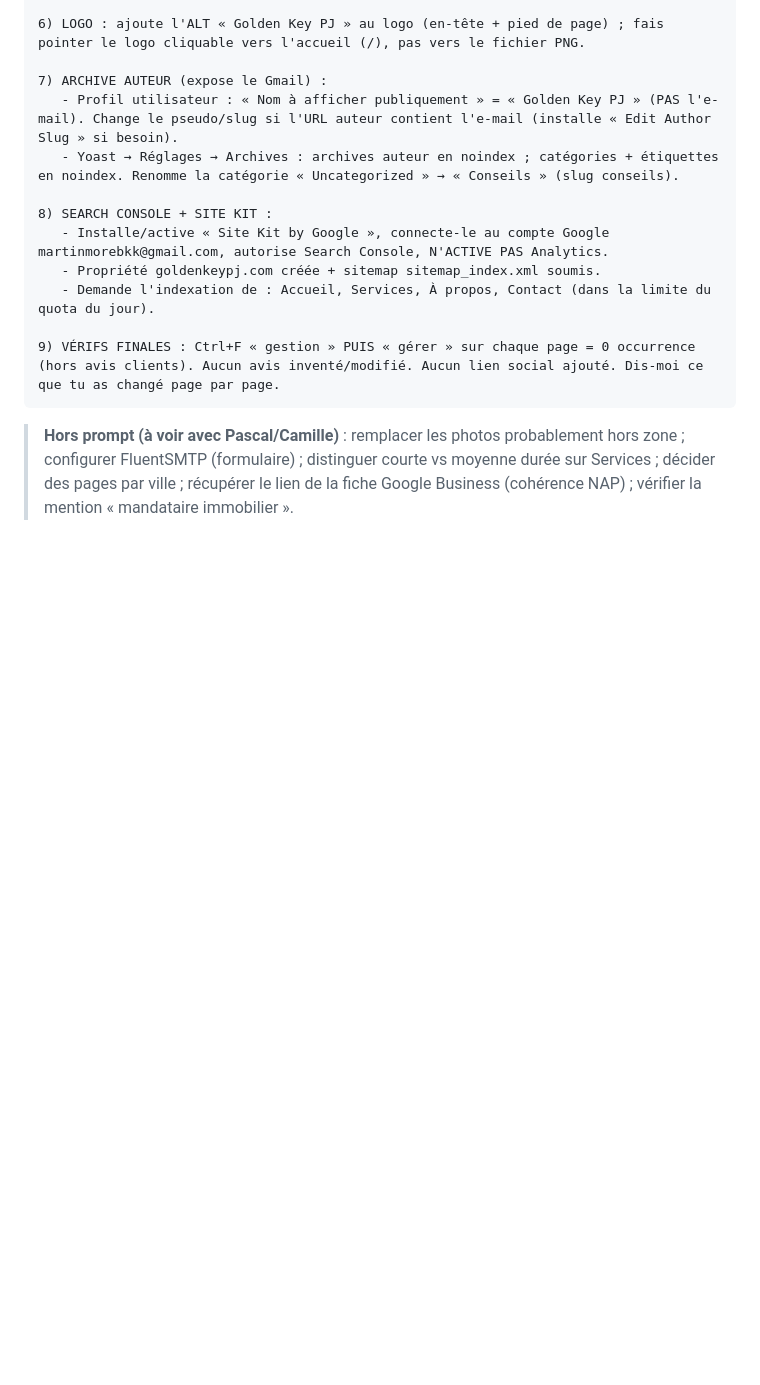
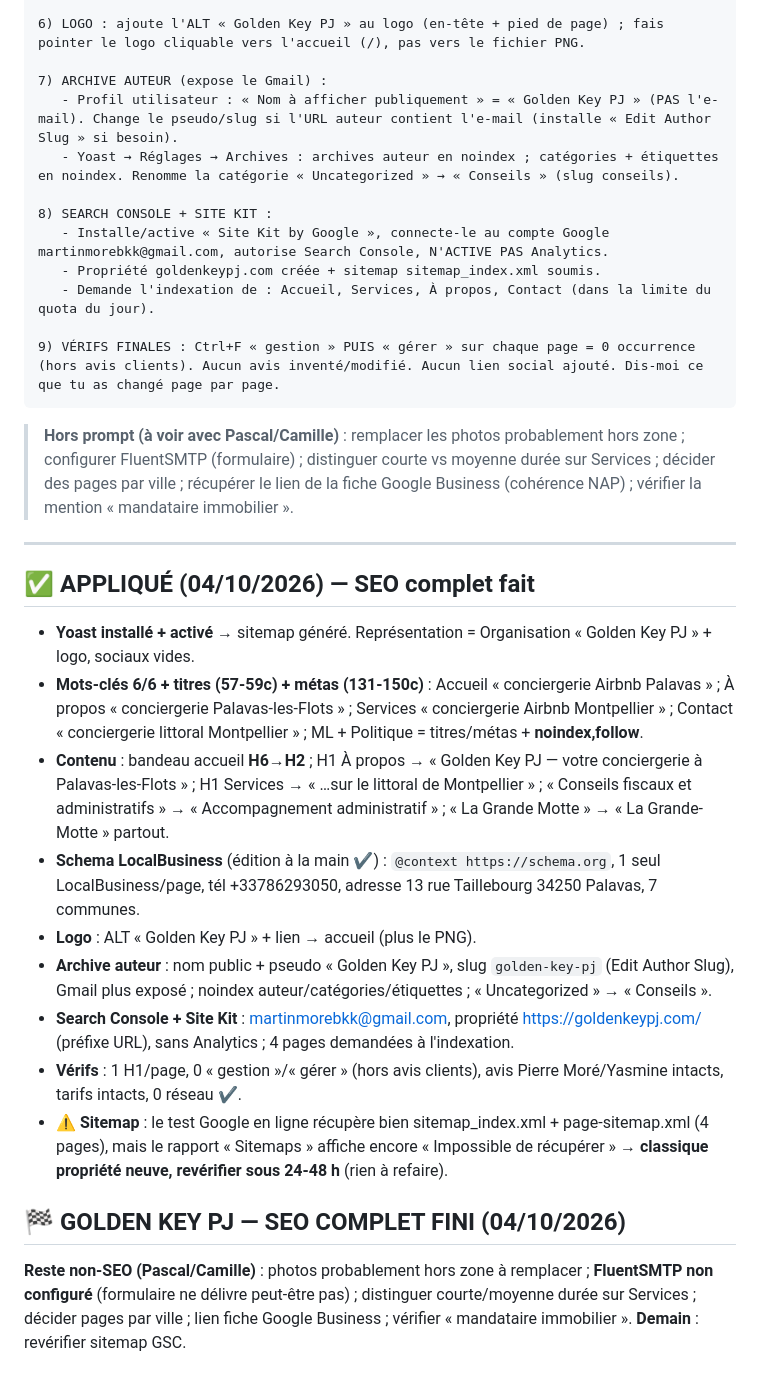
Before and after one commit to xSARRASx/site-seb-, a Markdown page: docs/goldenkeypj-audit.md, the part around the change. GitHub-like rendering; blank space fills up the shorter version.

Commit message:
Golden Key PJ: SEO complet applique (Yoast+schema+Search Console) -> FINI

````diff
--- a/docs/goldenkeypj-audit.md
+++ b/docs/goldenkeypj-audit.md
@@ -141,3 +141,19 @@ Enregistre, puis vérifie sur le script HTML d'une page publique que "@context":
 ```
 
 > **Hors prompt (à voir avec Pascal/Camille)** : remplacer les photos probablement hors zone ; configurer FluentSMTP (formulaire) ; distinguer courte vs moyenne durée sur Services ; décider des pages par ville ; récupérer le lien de la fiche Google Business (cohérence NAP) ; vérifier la mention « mandataire immobilier ».
+
+---
+
+## ✅ APPLIQUÉ (04/10/2026) — SEO complet fait
+- **Yoast installé + activé** → sitemap généré. Représentation = Organisation « Golden Key PJ » + logo, sociaux vides.
+- **Mots-clés 6/6 + titres (57-59c) + métas (131-150c)** : Accueil « conciergerie Airbnb Palavas » ; À propos « conciergerie Palavas-les-Flots » ; Services « conciergerie Airbnb Montpellier » ; Contact « conciergerie littoral Montpellier » ; ML + Politique = titres/métas + **noindex,follow**.
+- **Contenu** : bandeau accueil **H6→H2** ; H1 À propos → « Golden Key PJ — votre conciergerie à Palavas-les-Flots » ; H1 Services → « …sur le littoral de Montpellier » ; « Conseils fiscaux et administratifs » → « Accompagnement administratif » ; « La Grande Motte » → « La Grande-Motte » partout.
+- **Schema LocalBusiness** (édition à la main ✔) : `@context https://schema.org`, 1 seul LocalBusiness/page, tél +33786293050, adresse 13 rue Taillebourg 34250 Palavas, 7 communes.
+- **Logo** : ALT « Golden Key PJ » + lien → accueil (plus le PNG).
+- **Archive auteur** : nom public + pseudo « Golden Key PJ », slug `golden-key-pj` (Edit Author Slug), Gmail plus exposé ; noindex auteur/catégories/étiquettes ; « Uncategorized » → « Conseils ».
+- **Search Console + Site Kit** : martinmorebkk@gmail.com, propriété https://goldenkeypj.com/ (préfixe URL), sans Analytics ; 4 pages demandées à l'indexation.
+- **Vérifs** : 1 H1/page, 0 « gestion »/« gérer » (hors avis clients), avis Pierre Moré/Yasmine intacts, tarifs intacts, 0 réseau ✔.
+- ⚠️ **Sitemap** : le test Google en ligne récupère bien sitemap_index.xml + page-sitemap.xml (4 pages), mais le rapport « Sitemaps » affiche encore « Impossible de récupérer » → **classique propriété neuve, revérifier sous 24-48 h** (rien à refaire).
+
+## 🏁 GOLDEN KEY PJ — SEO COMPLET FINI (04/10/2026)
+**Reste non-SEO (Pascal/Camille)** : photos probablement hors zone à remplacer ; **FluentSMTP non configuré** (formulaire ne délivre peut-être pas) ; distinguer courte/moyenne durée sur Services ; décider pages par ville ; lien fiche Google Business ; vérifier « mandataire immobilier ». **Demain** : revérifier sitemap GSC.
````
